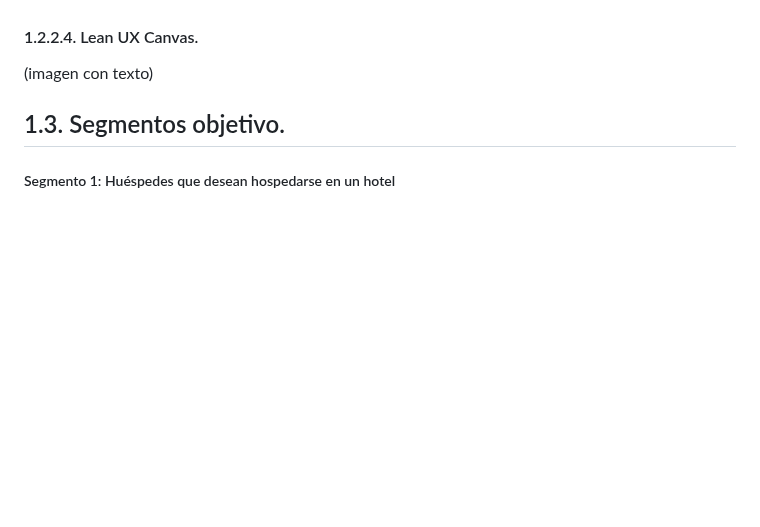
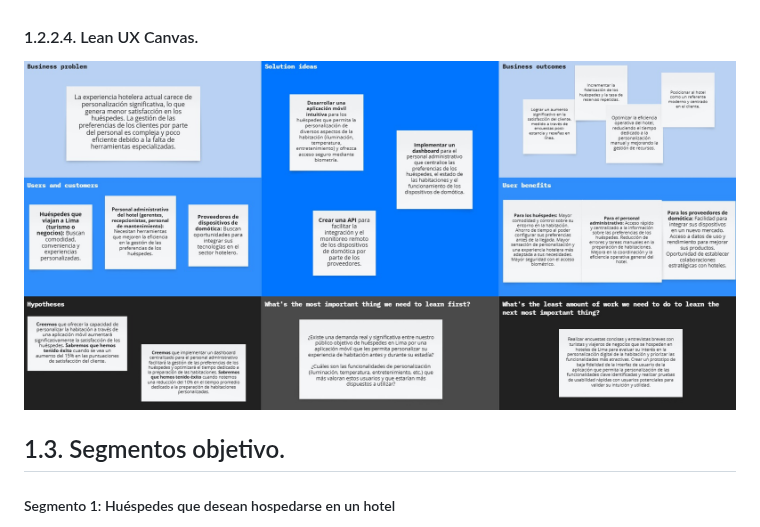
Before and after one commit to SoftCore-1ASI0729-2510-4350/Report, a Markdown page: README.md, the part around the change. Drawn GitHub-style; blank space fills up the shorter version.

Commit message:
docs: add Lean Ux Canvas url

```diff
--- a/README.md
+++ b/README.md
@@ -246,7 +246,7 @@ Sabremos que hemos tenido éxito cuando se registre una disminución del 5% en e
 6. Creemos que la disponibilidad de una versión móvil de la aplicación aumentará la interacción de los huéspedes con la plataforma antes, durante y después de su estadía, fomentando la exploración de los servicios del hotel y posibles reservas futuras.
 Sabremos que hemos tenido éxito cuando observemos un aumento del 10% en el número de usuarios activos en la versión móvil de la aplicación y un incremento del 5% en las consultas o reservas realizadas a través de la misma.
 #### 1.2.2.4. Lean UX Canvas.
-(imagen con texto)
+![Lean ux canvas img](Assets/img/Chapter%201/lean-ux-canvas.jpg)
 ## 1.3. Segmentos objetivo.
 ##### Segmento 1: Huéspedes que desean hospedarse en un hotel
 
```
